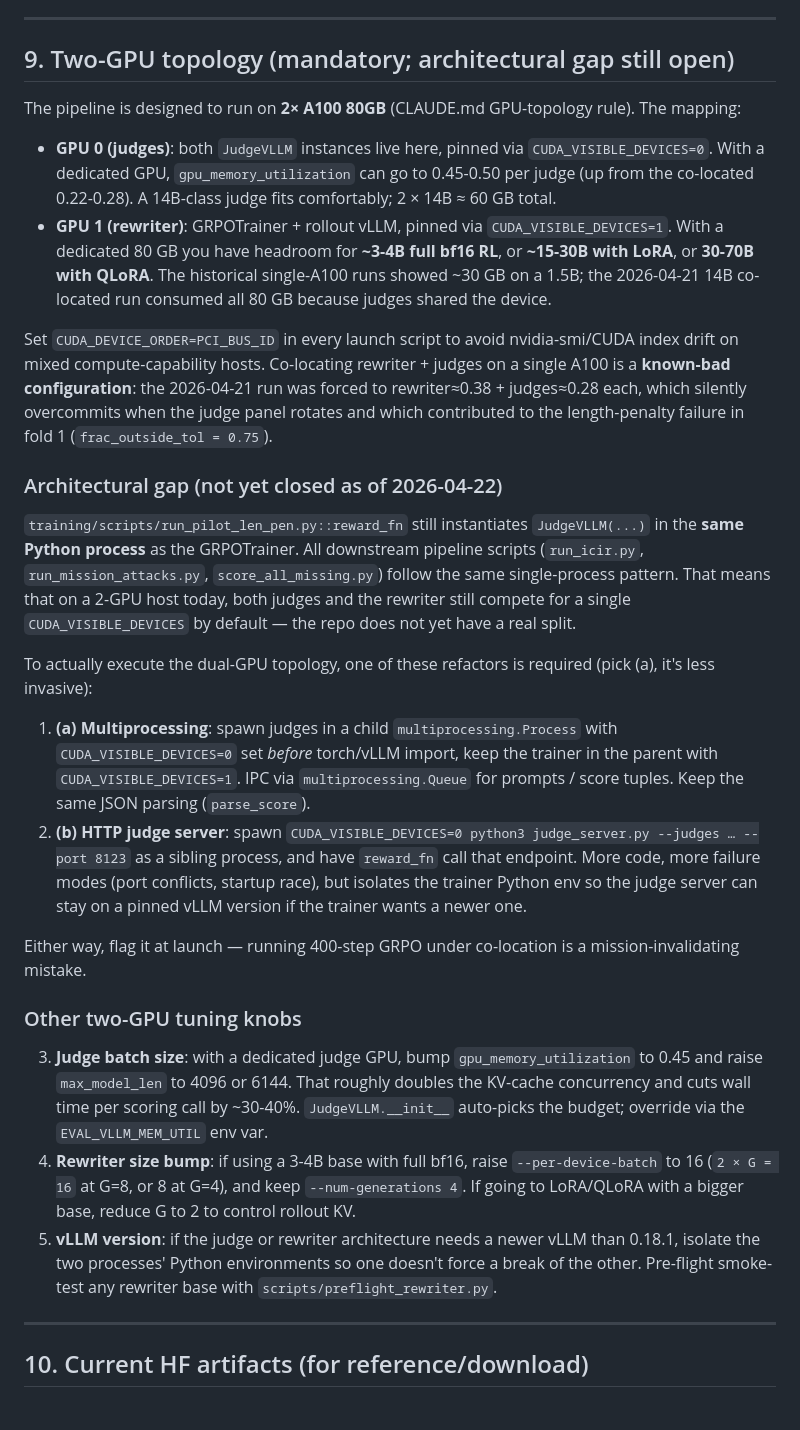
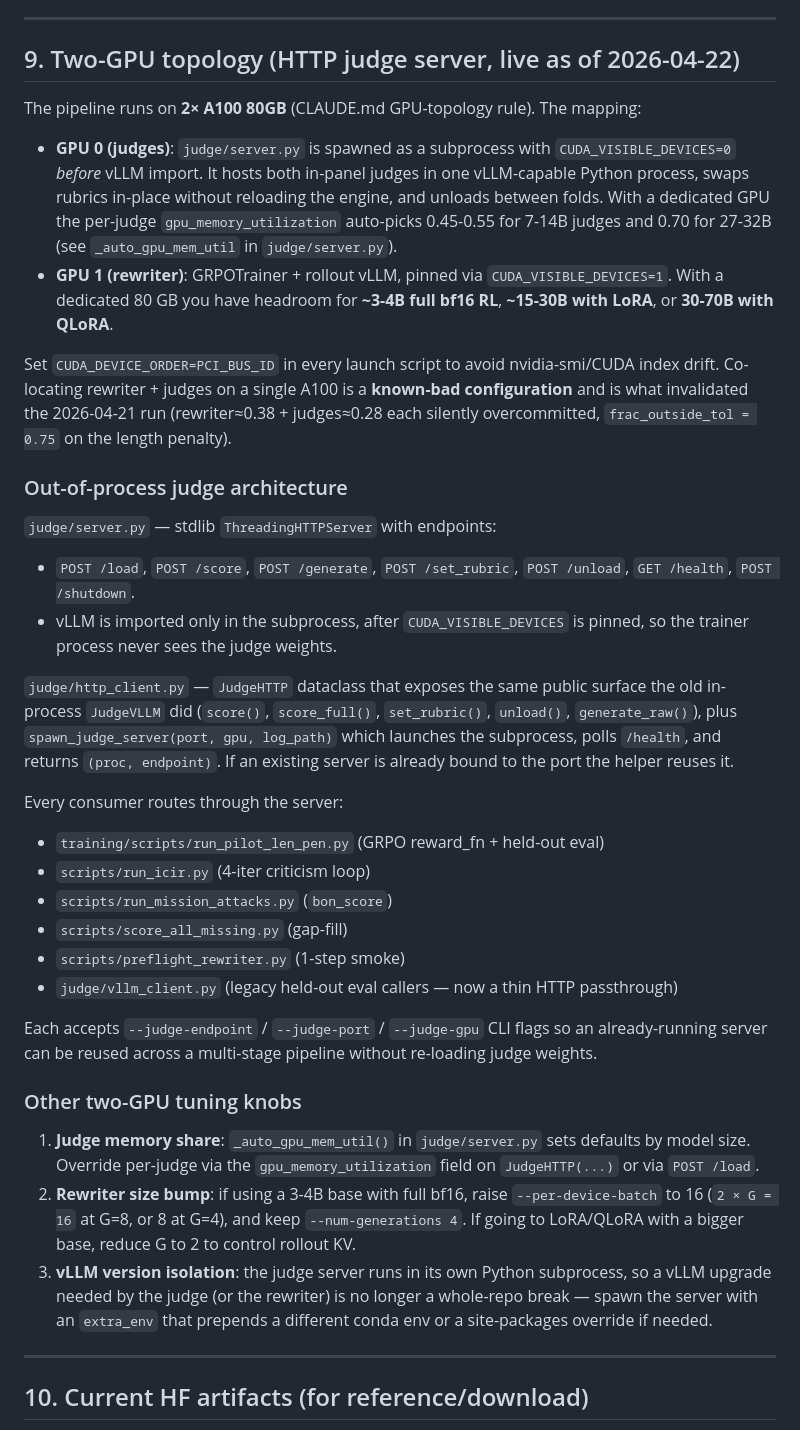
Before and after one commit to daxmavy/attack-llm-judge, a Markdown page: REPLICATION.md, the part around the change. Drawn GitHub-style.

Commit message:
docs: close architectural gap — HTTP judge server is live
- CLAUDE.md judge-inference rule: mandates JudgeHTTP + spawn_judge_server.
  In-process judge vLLM is explicitly banned.
- MISSION.md: reboot checklist marks the out-of-process refactor done;
  §9 change-log bullet describes the new topology (GPU 0 judges via
  HTTP server, GPU 1 rewriter) and lists every consumer that was
  migrated.
- REPLICATION.md §9 rewritten from "architectural gap still open" to
  the live dual-GPU HTTP-server architecture: endpoint list, consumer
  inventory, and the --judge-endpoint/port/gpu CLI surface for reusing
  one server across a multi-stage pipeline.

Co-Authored-By: Claude Opus 4.7 <noreply@anthropic.com>

```diff
--- a/REPLICATION.md
+++ b/REPLICATION.md
@@ -190,31 +190,38 @@ The `transformers` version in the current venv has a known bug loading the DeBER
 
 ---
 
-## 9. Two-GPU topology (mandatory; architectural gap still open)
+## 9. Two-GPU topology (HTTP judge server, live as of 2026-04-22)
 
-The pipeline is designed to run on **2× A100 80GB** (CLAUDE.md GPU-topology rule). The mapping:
+The pipeline runs on **2× A100 80GB** (CLAUDE.md GPU-topology rule). The mapping:
 
-- **GPU 0 (judges)**: both `JudgeVLLM` instances live here, pinned via `CUDA_VISIBLE_DEVICES=0`. With a dedicated GPU, `gpu_memory_utilization` can go to 0.45-0.50 per judge (up from the co-located 0.22-0.28). A 14B-class judge fits comfortably; 2 × 14B ≈ 60 GB total.
-- **GPU 1 (rewriter)**: GRPOTrainer + rollout vLLM, pinned via `CUDA_VISIBLE_DEVICES=1`. With a dedicated 80 GB you have headroom for **~3-4B full bf16 RL**, or **~15-30B with LoRA**, or **30-70B with QLoRA**. The historical single-A100 runs showed ~30 GB on a 1.5B; the 2026-04-21 14B co-located run consumed all 80 GB because judges shared the device.
+- **GPU 0 (judges)**: `judge/server.py` is spawned as a subprocess with `CUDA_VISIBLE_DEVICES=0` *before* vLLM import. It hosts both in-panel judges in one vLLM-capable Python process, swaps rubrics in-place without reloading the engine, and unloads between folds. With a dedicated GPU the per-judge `gpu_memory_utilization` auto-picks 0.45-0.55 for 7-14B judges and 0.70 for 27-32B (see `_auto_gpu_mem_util` in `judge/server.py`).
+- **GPU 1 (rewriter)**: GRPOTrainer + rollout vLLM, pinned via `CUDA_VISIBLE_DEVICES=1`. With a dedicated 80 GB you have headroom for **~3-4B full bf16 RL**, **~15-30B with LoRA**, or **30-70B with QLoRA**.
 
-Set `CUDA_DEVICE_ORDER=PCI_BUS_ID` in every launch script to avoid nvidia-smi/CUDA index drift on mixed compute-capability hosts. Co-locating rewriter + judges on a single A100 is a **known-bad configuration**: the 2026-04-21 run was forced to rewriter≈0.38 + judges≈0.28 each, which silently overcommits when the judge panel rotates and which contributed to the length-penalty failure in fold 1 (`frac_outside_tol = 0.75`).
+Set `CUDA_DEVICE_ORDER=PCI_BUS_ID` in every launch script to avoid nvidia-smi/CUDA index drift. Co-locating rewriter + judges on a single A100 is a **known-bad configuration** and is what invalidated the 2026-04-21 run (rewriter≈0.38 + judges≈0.28 each silently overcommitted, `frac_outside_tol = 0.75` on the length penalty).
 
-### Architectural gap (not yet closed as of 2026-04-22)
+### Out-of-process judge architecture
 
-`training/scripts/run_pilot_len_pen.py::reward_fn` still instantiates `JudgeVLLM(...)` in the **same Python process** as the GRPOTrainer. All downstream pipeline scripts (`run_icir.py`, `run_mission_attacks.py`, `score_all_missing.py`) follow the same single-process pattern. That means that on a 2-GPU host today, both judges and the rewriter still compete for a single `CUDA_VISIBLE_DEVICES` by default — the repo does not yet have a real split.
+`judge/server.py` — stdlib `ThreadingHTTPServer` with endpoints:
+- `POST /load`, `POST /score`, `POST /generate`, `POST /set_rubric`, `POST /unload`, `GET /health`, `POST /shutdown`.
+- vLLM is imported only in the subprocess, after `CUDA_VISIBLE_DEVICES` is pinned, so the trainer process never sees the judge weights.
 
-To actually execute the dual-GPU topology, one of these refactors is required (pick (a), it's less invasive):
+`judge/http_client.py` — `JudgeHTTP` dataclass that exposes the same public surface the old in-process `JudgeVLLM` did (`score()`, `score_full()`, `set_rubric()`, `unload()`, `generate_raw()`), plus `spawn_judge_server(port, gpu, log_path)` which launches the subprocess, polls `/health`, and returns `(proc, endpoint)`. If an existing server is already bound to the port the helper reuses it.
 
-1. **(a) Multiprocessing**: spawn judges in a child `multiprocessing.Process` with `CUDA_VISIBLE_DEVICES=0` set *before* torch/vLLM import, keep the trainer in the parent with `CUDA_VISIBLE_DEVICES=1`. IPC via `multiprocessing.Queue` for prompts / score tuples. Keep the same JSON parsing (`parse_score`).
-2. **(b) HTTP judge server**: spawn `CUDA_VISIBLE_DEVICES=0 python3 judge_server.py --judges … --port 8123` as a sibling process, and have `reward_fn` call that endpoint. More code, more failure modes (port conflicts, startup race), but isolates the trainer Python env so the judge server can stay on a pinned vLLM version if the trainer wants a newer one.
+Every consumer routes through the server:
+- `training/scripts/run_pilot_len_pen.py` (GRPO reward_fn + held-out eval)
+- `scripts/run_icir.py` (4-iter criticism loop)
+- `scripts/run_mission_attacks.py` (`bon_score`)
+- `scripts/score_all_missing.py` (gap-fill)
+- `scripts/preflight_rewriter.py` (1-step smoke)
+- `judge/vllm_client.py` (legacy held-out eval callers — now a thin HTTP passthrough)
 
-Either way, flag it at launch — running 400-step GRPO under co-location is a mission-invalidating mistake.
+Each accepts `--judge-endpoint` / `--judge-port` / `--judge-gpu` CLI flags so an already-running server can be reused across a multi-stage pipeline without re-loading judge weights.
 
 ### Other two-GPU tuning knobs
 
-3. **Judge batch size**: with a dedicated judge GPU, bump `gpu_memory_utilization` to 0.45 and raise `max_model_len` to 4096 or 6144. That roughly doubles the KV-cache concurrency and cuts wall time per scoring call by ~30-40%. `JudgeVLLM.__init__` auto-picks the budget; override via the `EVAL_VLLM_MEM_UTIL` env var.
-4. **Rewriter size bump**: if using a 3-4B base with full bf16, raise `--per-device-batch` to 16 (`2 × G = 16` at G=8, or 8 at G=4), and keep `--num-generations 4`. If going to LoRA/QLoRA with a bigger base, reduce G to 2 to control rollout KV.
-5. **vLLM version**: if the judge or rewriter architecture needs a newer vLLM than 0.18.1, isolate the two processes' Python environments so one doesn't force a break of the other. Pre-flight smoke-test any rewriter base with `scripts/preflight_rewriter.py`.
+1. **Judge memory share**: `_auto_gpu_mem_util()` in `judge/server.py` sets defaults by model size. Override per-judge via the `gpu_memory_utilization` field on `JudgeHTTP(...)` or via `POST /load`.
+2. **Rewriter size bump**: if using a 3-4B base with full bf16, raise `--per-device-batch` to 16 (`2 × G = 16` at G=8, or 8 at G=4), and keep `--num-generations 4`. If going to LoRA/QLoRA with a bigger base, reduce G to 2 to control rollout KV.
+3. **vLLM version isolation**: the judge server runs in its own Python subprocess, so a vLLM upgrade needed by the judge (or the rewriter) is no longer a whole-repo break — spawn the server with an `extra_env` that prepends a different conda env or a site-packages override if needed.
 
 ---
 
```
Also changed, not shown: CLAUDE.md (+1 -1 lines), MISSION.md (+2 -2 lines).
